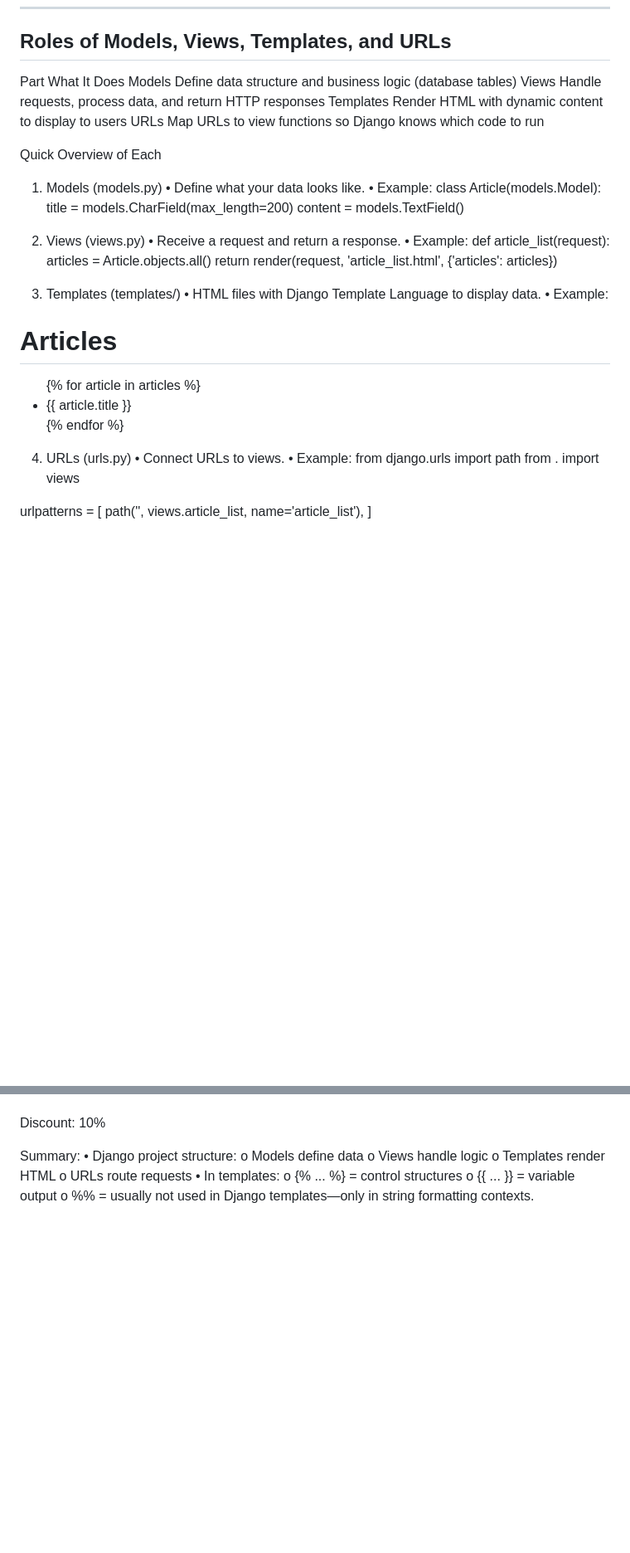
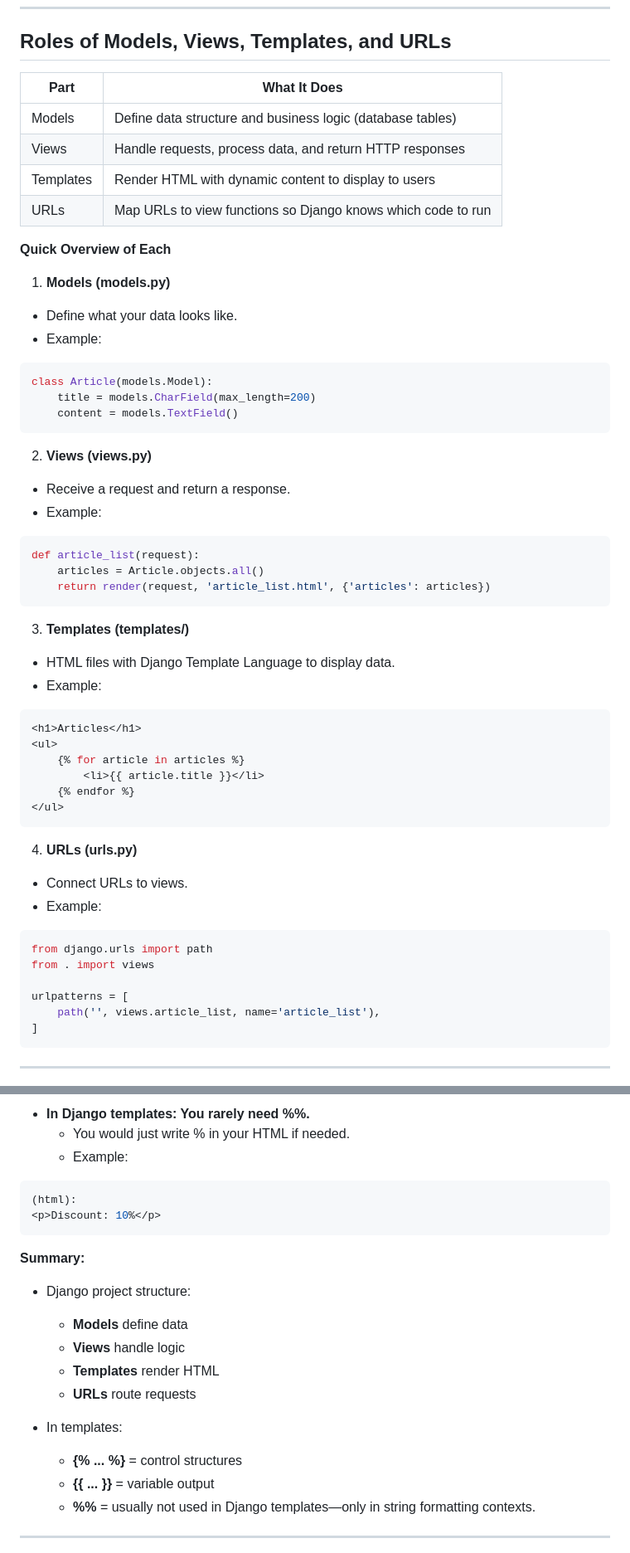
Before and after one commit to buntynanwani/django-crud-tutorial-books, a Markdown page: README.md, 2 parts joined by grey strips. Shown: that part at 83% size. Rendered like a GitHub page; blank space fills up the shorter version.

Commit message:
Updated README.md looks good. commiting final changes to dellever project

````diff
--- a/README.md
+++ b/README.md
@@ -275,44 +275,55 @@ myproject/
 ---
 ## Roles of Models, Views, Templates, and URLs
 
-Part	What It Does
-Models	Define data structure and business logic (database tables)
-Views	Handle requests, process data, and return HTTP responses
-Templates	Render HTML with dynamic content to display to users
-URLs	Map URLs to view functions so Django knows which code to run
+| **Part**     | **What It Does**                                                                 |
+|--------------|-----------------------------------------------------------------------------------|
+| Models       | Define data structure and business logic (database tables)                       |
+| Views        | Handle requests, process data, and return HTTP responses                         |
+| Templates    | Render HTML with dynamic content to display to users                             |
+| URLs         | Map URLs to view functions so Django knows which code to run                     |
 
-Quick Overview of Each
-1. Models (models.py)
-•	Define what your data looks like.
-•	Example:
+**Quick Overview of Each**
+
+1. **Models (models.py)**
+- Define what your data looks like.
+- Example:
+```bash
 class Article(models.Model):
     title = models.CharField(max_length=200)
     content = models.TextField()
+```
 
-2. Views (views.py)
-•	Receive a request and return a response.
-•	Example:
+2. **Views (views.py)**
+- Receive a request and return a response.
+- Example:
+```bash
 def article_list(request):
     articles = Article.objects.all()
     return render(request, 'article_list.html', {'articles': articles})
+```
 
-3. Templates (templates/)
-•	HTML files with Django Template Language to display data.
-•	Example:
+3. **Templates (templates/)**
+- HTML files with Django Template Language to display data.
+- Example:
+```bash
 <h1>Articles</h1>
 <ul>
     {% for article in articles %}
         <li>{{ article.title }}</li>
     {% endfor %}
 </ul>
+```
 
-4. URLs (urls.py)
-•	Connect URLs to views.
-•	Example:
+4. **URLs (urls.py)**
+- Connect URLs to views.
+- Example:
+```bash
 from django.urls import path
 from . import views
 
 urlpatterns = [
     path('', views.article_list, name='article_list'),
 ]
+```
+---
 
@@ -340,15 +364,21 @@ o	Output:
+- **In Django templates: You rarely need %%.**
+    - You would just write % in your HTML if needed.
+    - Example:
+```bash
 (html):
 <p>Discount: 10%</p>
+```
 
-Summary:
-•	Django project structure:
-o	Models define data
-o	Views handle logic
-o	Templates render HTML
-o	URLs route requests
-•	In templates:
-o	{% ... %} = control structures
-o	{{ ... }} = variable output
-o	%% = usually not used in Django templates—only in string formatting contexts.
+**Summary:**
+- Django project structure:
+    - **Models** define data
+    - **Views** handle logic
+    - **Templates** render HTML
+    - **URLs** route requests
 
+- In templates:
+    - **{% ... %}** = control structures
+    - **{{ ... }}** = variable output
+    - **%%** = usually not used in Django templates—only in string formatting contexts.
+---
 
````
Also changed, not shown: other parts of README.md (+232 -137 lines).
